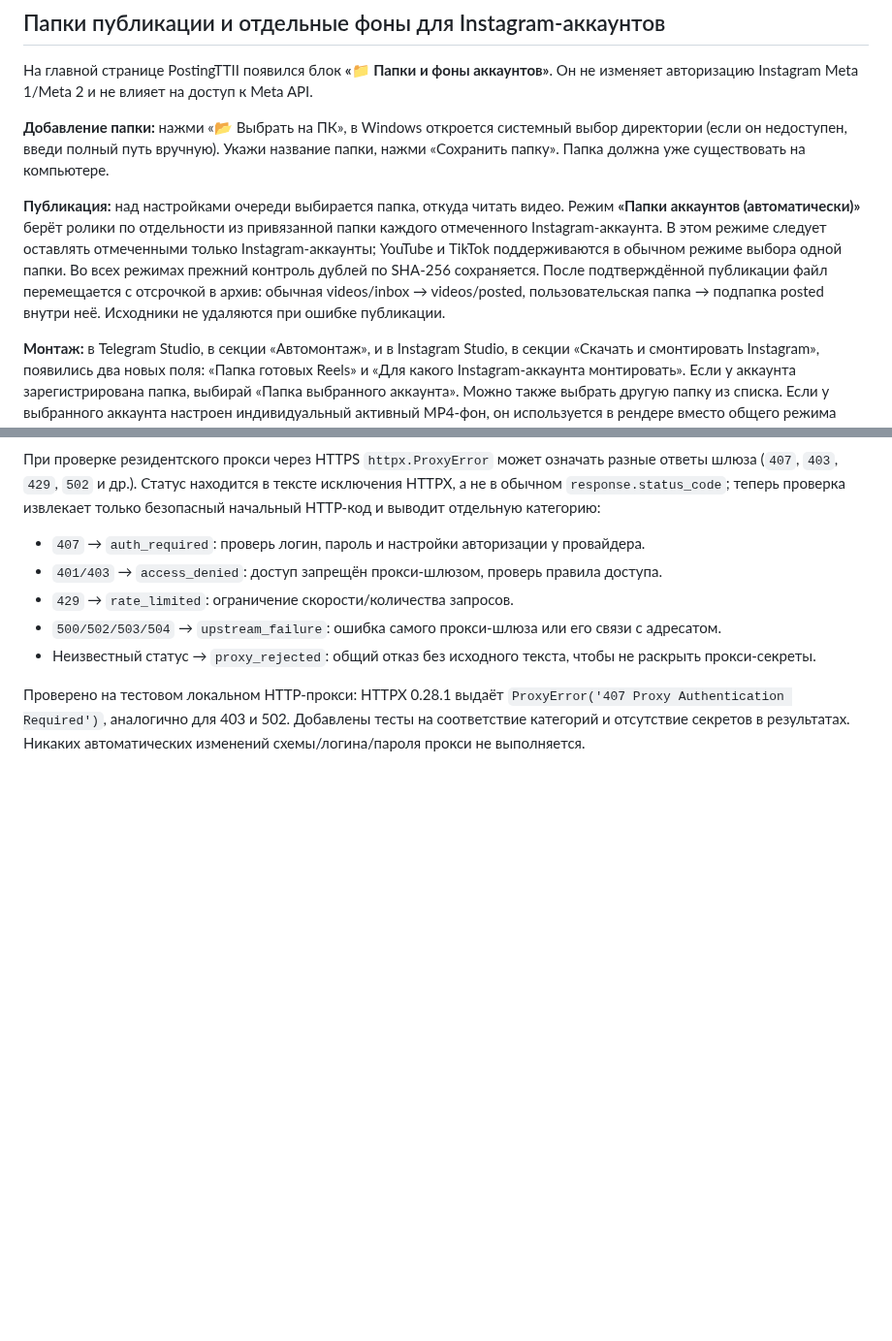
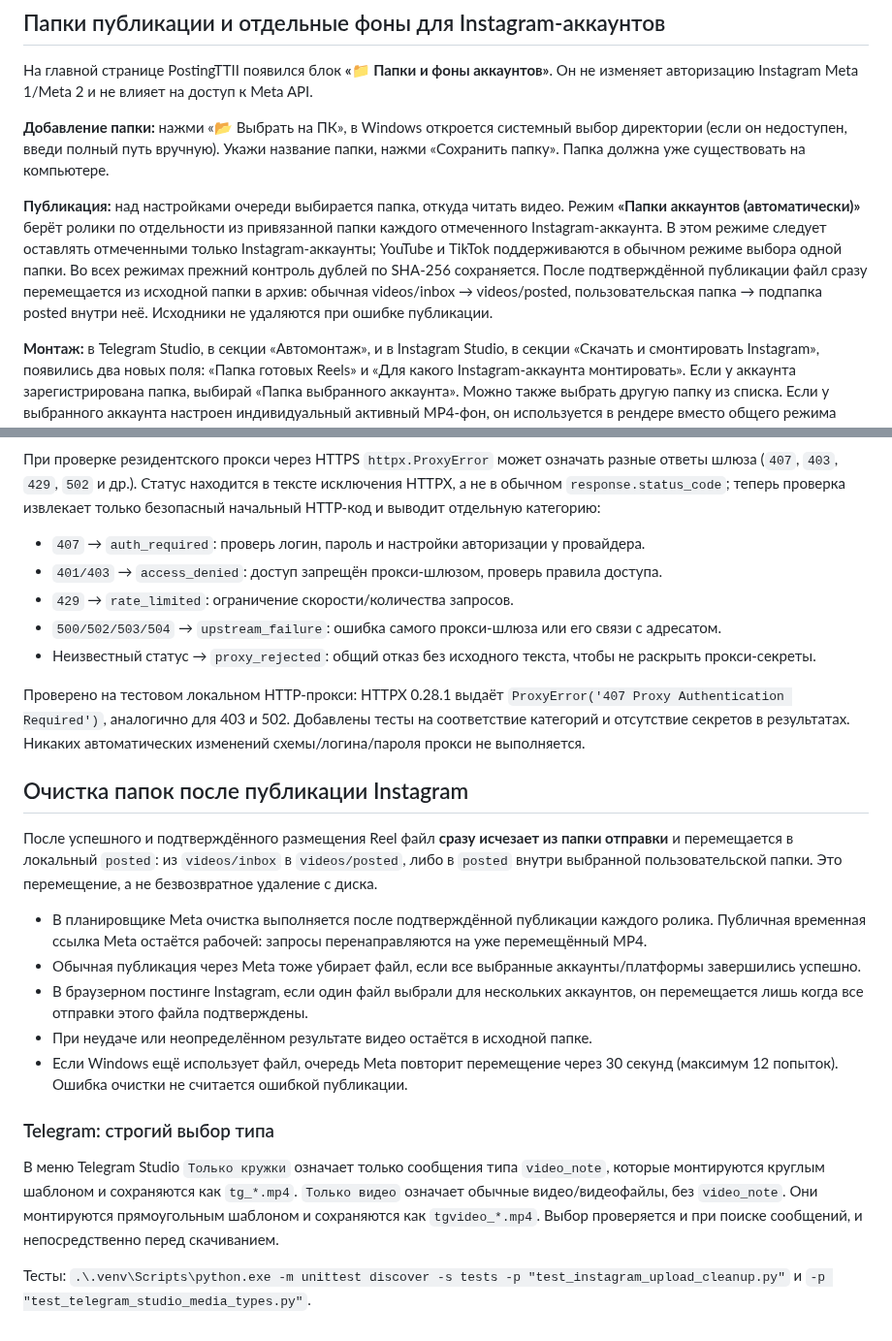
Before and after one commit to misha213123/postingttii, a Markdown page: README.md, 2 parts joined by grey strips. Shown at 97% size. GitHub-like rendering; blank space fills up the shorter version.

Commit message:
docs: document Instagram source-folder cleanup and exclusive Telegram modes

```diff
--- a/README.md
+++ b/README.md
@@ -249,7 +249,7 @@ Dolphin нужно проверить на Windows.
 
 **Добавление папки:** нажми «📂 Выбрать на ПК», в Windows откроется системный выбор директории (если он недоступен, введи полный путь вручную). Укажи название папки, нажми «Сохранить папку». Папка должна уже существовать на компьютере.
 
-**Публикация:** над настройками очереди выбирается папка, откуда читать видео. Режим **«Папки аккаунтов (автоматически)»** берёт ролики по отдельности из привязанной папки каждого отмеченного Instagram-аккаунта. В этом режиме следует оставлять отмеченными только Instagram-аккаунты; YouTube и TikTok поддерживаются в обычном режиме выбора одной папки. Во всех режимах прежний контроль дублей по SHA-256 сохраняется. После подтверждённой публикации файл перемещается с отсрочкой в архив: обычная videos/inbox → videos/posted, пользовательская папка → подпапка posted внутри неё. Исходники не удаляются при ошибке публикации.
+**Публикация:** над настройками очереди выбирается папка, откуда читать видео. Режим **«Папки аккаунтов (автоматически)»** берёт ролики по отдельности из привязанной папки каждого отмеченного Instagram-аккаунта. В этом режиме следует оставлять отмеченными только Instagram-аккаунты; YouTube и TikTok поддерживаются в обычном режиме выбора одной папки. Во всех режимах прежний контроль дублей по SHA-256 сохраняется. После подтверждённой публикации файл сразу перемещается из исходной папки в архив: обычная videos/inbox → videos/posted, пользовательская папка → подпапка posted внутри неё. Исходники не удаляются при ошибке публикации.
 
 **Монтаж:** в Telegram Studio, в секции «Автомонтаж», и в Instagram Studio, в секции «Скачать и смонтировать Instagram», появились два новых поля: «Папка готовых Reels» и «Для какого Instagram-аккаунта монтировать». Если у аккаунта зарегистрирована папка, выбирай «Папка выбранного аккаунта». Можно также выбрать другую папку из списка. Если у выбранного аккаунта настроен индивидуальный активный MP4-фон, он используется в рендере вместо общего режима смешивания/фона. Для Telegram-кружков и обычных Instagram-видео фон можно задать независимо в карточке аккаунта на главной странице.
 
@@ -366,3 +366,34 @@ Dolphin нужно проверить на Windows.
 - Неизвестный статус → `proxy_rejected`: общий отказ без исходного текста, чтобы не раскрыть прокси-секреты.
 
 Проверено на тестовом локальном HTTP-прокси: HTTPX 0.28.1 выдаёт `ProxyError('407 Proxy Authentication Required')`, аналогично для 403 и 502. Добавлены тесты на соответствие категорий и отсутствие секретов в результатах. Никаких автоматических изменений схемы/логина/пароля прокси не выполняется.
+
+
+## Очистка папок после публикации Instagram
+
+После успешного и подтверждённого размещения Reel файл **сразу исчезает из
+папки отправки** и перемещается в локальный `posted`: из `videos/inbox` в
+`videos/posted`, либо в `posted` внутри выбранной пользовательской папки.
+Это перемещение, а не безвозвратное удаление с диска.
+
+- В планировщике Meta очистка выполняется после подтверждённой публикации
+  каждого ролика. Публичная временная ссылка Meta остаётся рабочей: запросы
+  перенаправляются на уже перемещённый MP4.
+- Обычная публикация через Meta тоже убирает файл, если все выбранные
+  аккаунты/платформы завершились успешно.
+- В браузерном постинге Instagram, если один файл выбрали для нескольких
+  аккаунтов, он перемещается лишь когда все отправки этого файла подтверждены.
+- При неудаче или неопределённом результате видео остаётся в исходной папке.
+- Если Windows ещё использует файл, очередь Meta повторит перемещение
+  через 30 секунд (максимум 12 попыток). Ошибка очистки не считается ошибкой
+  публикации.
+
+### Telegram: строгий выбор типа
+
+В меню Telegram Studio `Только кружки` означает только сообщения типа
+`video_note`, которые монтируются круглым шаблоном и сохраняются как `tg_*.mp4`.
+`Только видео` означает обычные видео/видеофайлы, без `video_note`.
+Они монтируются прямоугольным шаблоном и сохраняются как `tgvideo_*.mp4`.
+Выбор проверяется и при поиске сообщений, и непосредственно перед скачиванием.
+
+Тесты: `.\.venv\Scripts\python.exe -m unittest discover -s tests -p "test_instagram_upload_cleanup.py"`
+и `-p "test_telegram_studio_media_types.py"`.
```
